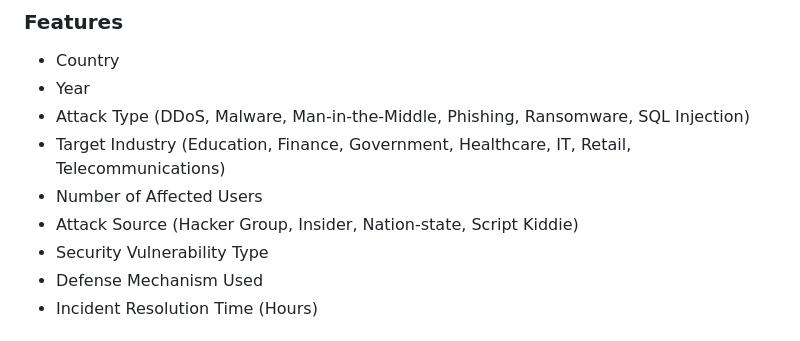
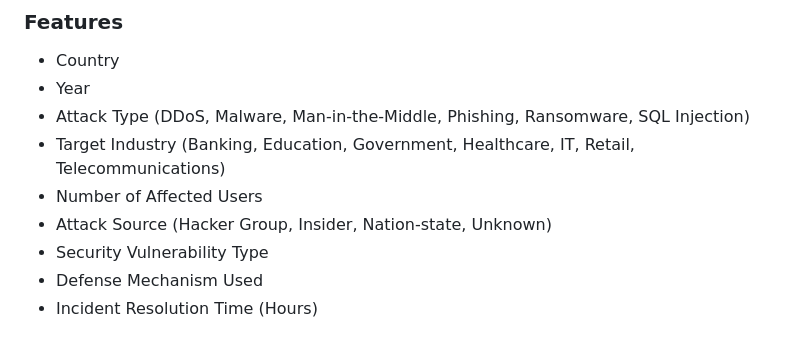
Before and after one commit to Nick-Lemy/Summative_Regression-Analysis, a Markdown page: README.md, the part around the change. GitHub-like rendering.

Commit message:
Update target industry and attack source categories in README

```diff
--- a/README.md
+++ b/README.md
@@ -13,9 +13,9 @@ This project analyzes global cybersecurity threats from 2015-2024 and predicts t
 - Country
 - Year
 - Attack Type (DDoS, Malware, Man-in-the-Middle, Phishing, Ransomware, SQL Injection)
-- Target Industry (Education, Finance, Government, Healthcare, IT, Retail, Telecommunications)
+- Target Industry (Banking, Education, Government, Healthcare, IT, Retail, Telecommunications)
 - Number of Affected Users
-- Attack Source (Hacker Group, Insider, Nation-state, Script Kiddie)
+- Attack Source (Hacker Group, Insider, Nation-state, Unknown)
 - Security Vulnerability Type
 - Defense Mechanism Used
 - Incident Resolution Time (Hours)
```
